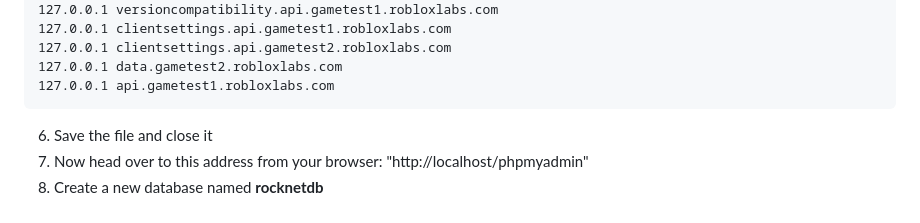
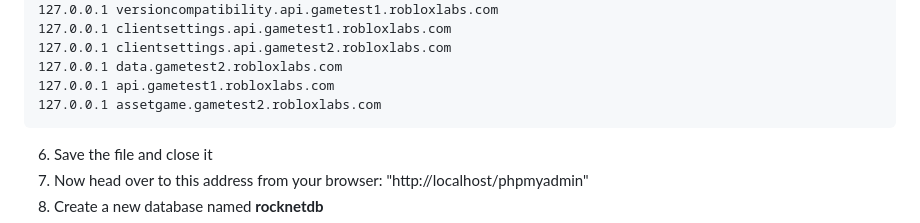
Before and after one commit to rblx-local/localnet, a Markdown page: README.md, the part around the change. GitHub-like rendering.

Commit message:
you need this too for the client.

````diff
--- a/README.md
+++ b/README.md
@@ -36,6 +36,7 @@ A Server-side Implementation for Roblox 2016 Source Code<br>
 127.0.0.1 clientsettings.api.gametest2.robloxlabs.com
 127.0.0.1 data.gametest2.robloxlabs.com
 127.0.0.1 api.gametest1.robloxlabs.com
+127.0.0.1 assetgame.gametest2.robloxlabs.com
 ```
 6. Save the file and close it
 9. Now head over to this address from your browser: "http://localhost/phpmyadmin"
````
